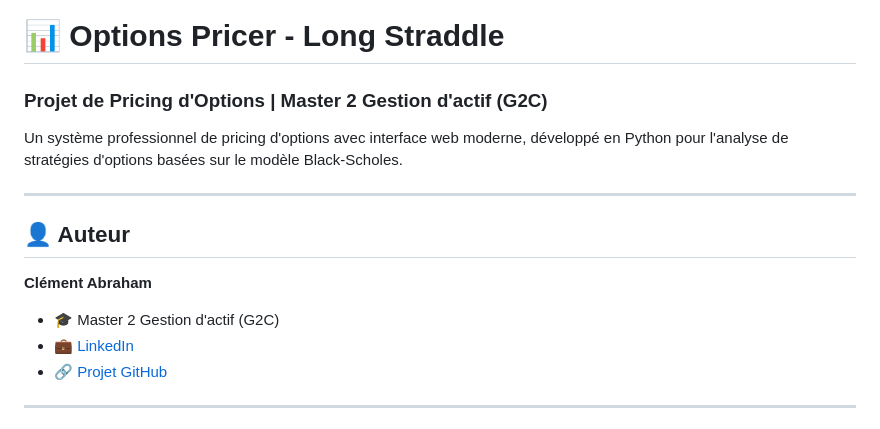
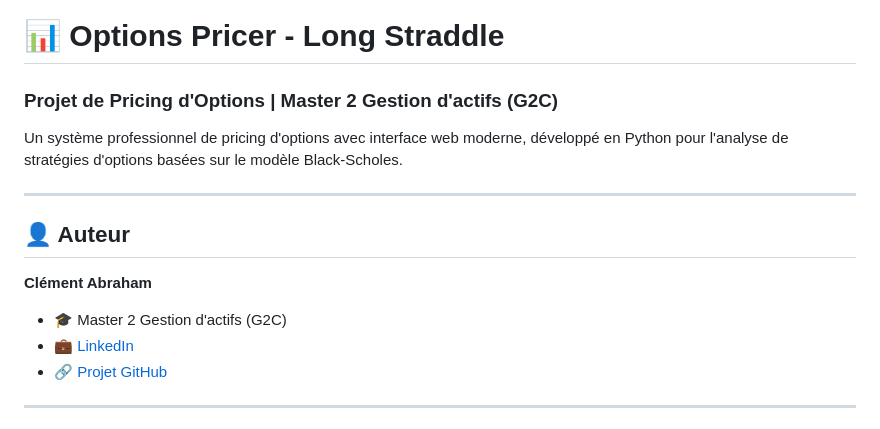
Before and after one commit to cabraham2/long-stradle, a Markdown page: README.md, the part around the change. Rendered like a GitHub page.

Commit message:
Fix typo in README regarding 'Gestion d'actifs'

```diff
--- a/README.md
+++ b/README.md
@@ -1,5 +1,5 @@
 # 📊 Options Pricer - Long Straddle
-### Projet de Pricing d'Options | Master 2 Gestion d'actif (G2C)
+### Projet de Pricing d'Options | Master 2 Gestion d'actifs (G2C)
 
 Un système professionnel de pricing d'options avec interface web moderne, développé en Python pour l'analyse de stratégies d'options basées sur le modèle Black-Scholes.
 
@@ -8,7 +8,7 @@ Un système professionnel de pricing d'options avec interface web moderne, déve
 ## 👤 Auteur
 
 **Clément Abraham**
-- 🎓 Master 2 Gestion d'actif (G2C)
+- 🎓 Master 2 Gestion d'actifs (G2C)
 - 💼 [LinkedIn](https://www.linkedin.com/in/clément-abraham-530566164)
 - 🔗 [Projet GitHub](https://github.com/cabraham2/long-stradle)
 
```
